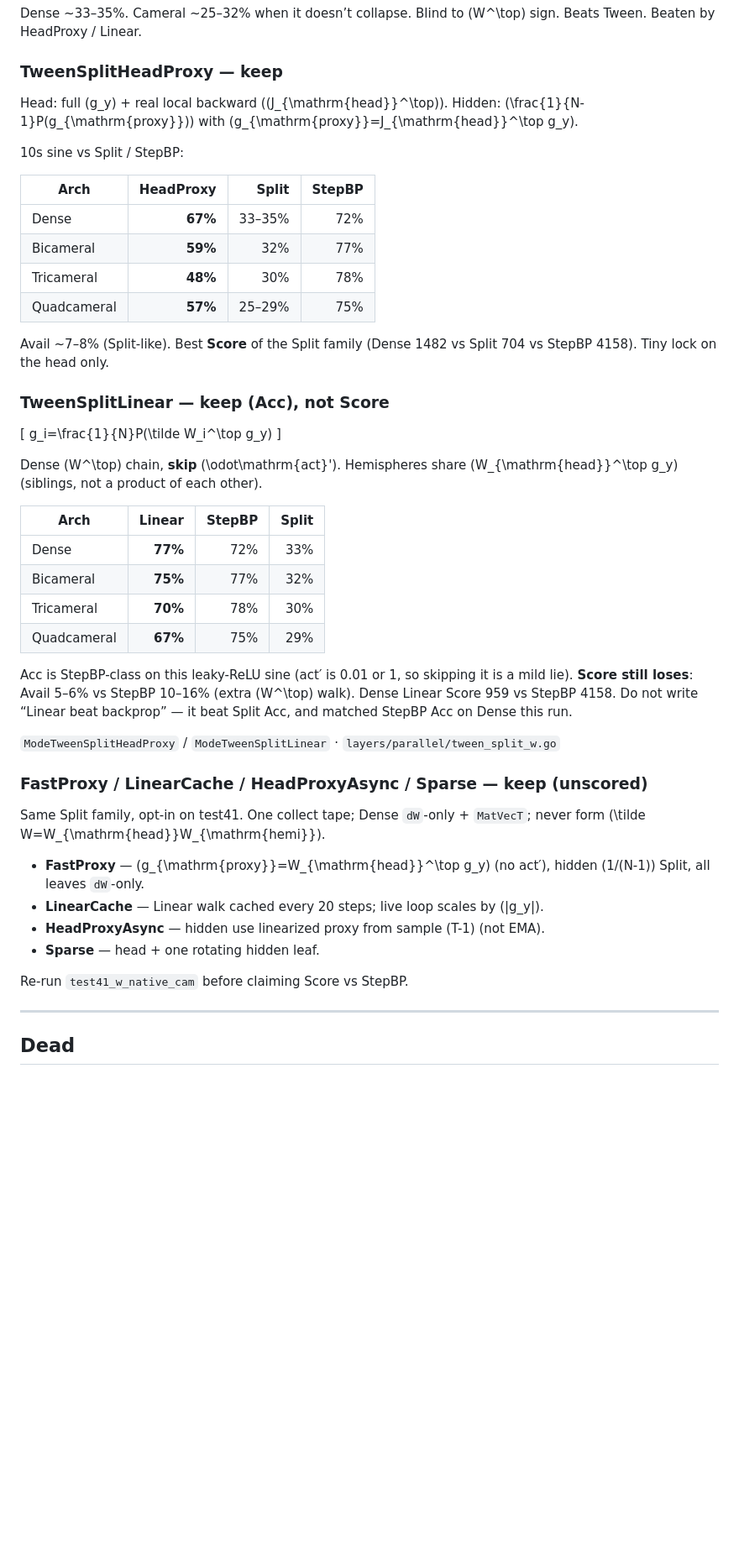
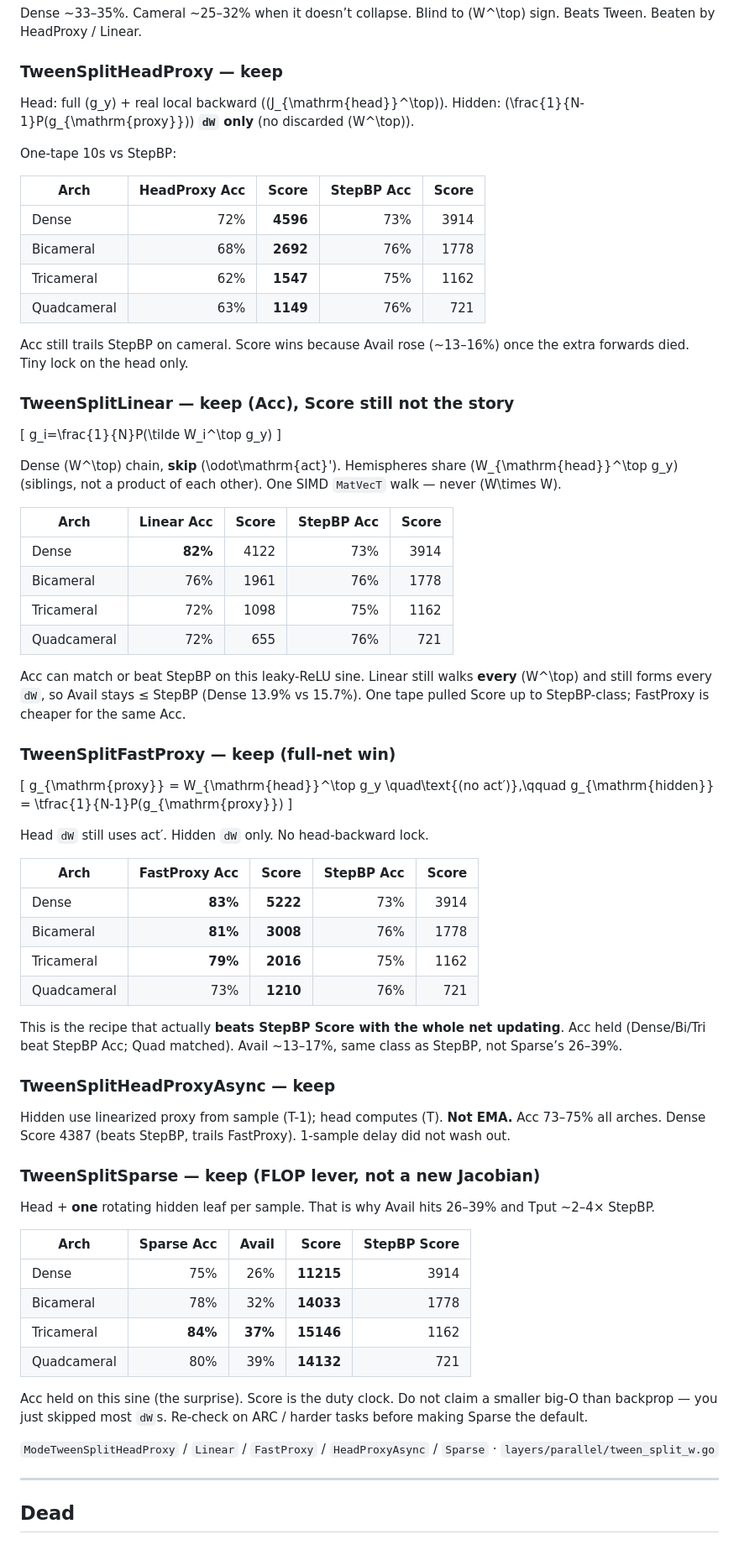
Before and after one commit to openfluke/aai, a Markdown page: failed.md, the part around one of its changes. Shown at 84% size. GitHub-like rendering; blank space fills up the shorter version.

Commit message:
update on notes

```diff
--- a/failed.md
+++ b/failed.md
@@ -42,21 +58,21 @@ sign. Beats Tween. Beaten by HeadProxy / Linear.
 ### TweenSplitHeadProxy — keep
 
 Head: full \(g_y\) + real local backward (\(J_{\mathrm{head}}^\top\)).
-Hidden: \(\frac{1}{N-1}P(g_{\mathrm{proxy}})\) with \(g_{\mathrm{proxy}}=J_{\mathrm{head}}^\top g_y\).
+Hidden: \(\frac{1}{N-1}P(g_{\mathrm{proxy}})\) **`dW` only** (no discarded \(W^\top\)).
 
-10s sine vs Split / StepBP:
+One-tape 10s vs StepBP:
 
-| Arch | HeadProxy | Split | StepBP |
-|------|----------:|------:|-------:|
-| Dense | **67%** | 33–35% | 72% |
-| Bicameral | **59%** | 32% | 77% |
-| Tricameral | **48%** | 30% | 78% |
-| Quadcameral | **57%** | 25–29% | 75% |
+| Arch | HeadProxy Acc | Score | StepBP Acc | Score |
+|------|--------------:|------:|-----------:|------:|
+| Dense | 72% | **4596** | 73% | 3914 |
+| Bicameral | 68% | **2692** | 76% | 1778 |
+| Tricameral | 62% | **1547** | 75% | 1162 |
+| Quadcameral | 63% | **1149** | 76% | 721 |
 
-Avail ~7–8% (Split-like). Best **Score** of the Split family (Dense 1482 vs
-Split 704 vs StepBP 4158). Tiny lock on the head only.
+Acc still trails StepBP on cameral. Score wins because Avail rose (~13–16%)
+once the extra forwards died. Tiny lock on the head only.
 
-### TweenSplitLinear — keep (Acc), not Score
+### TweenSplitLinear — keep (Acc), Score still not the story
 
 \[
 g_i=\frac{1}{N}P(\tilde W_i^\top g_y)
@@ -64,32 +80,65 @@ g_i=\frac{1}{N}P(\tilde W_i^\top g_y)
 
 Dense \(W^\top\) chain, **skip** \(\odot\mathrm{act}'\). Hemispheres share
 \(W_{\mathrm{head}}^\top g_y\) (siblings, not a product of each other).
+One SIMD `MatVecT` walk — never \(W\times W\).
 
-| Arch | Linear | StepBP | Split |
-|------|-------:|-------:|------:|
-| Dense | **77%** | 72% | 33% |
-| Bicameral | **75%** | 77% | 32% |
-| Tricameral | **70%** | 78% | 30% |
-| Quadcameral | **67%** | 75% | 29% |
+| Arch | Linear Acc | Score | StepBP Acc | Score |
+|------|-----------:|------:|-----------:|------:|
+| Dense | **82%** | 4122 | 73% | 3914 |
+| Bicameral | 76% | 1961 | 76% | 1778 |
+| Tricameral | 72% | 1098 | 75% | 1162 |
+| Quadcameral | 72% | 655 | 76% | 721 |
 
-Acc is StepBP-class on this leaky-ReLU sine (act′ is 0.01 or 1, so skipping it
-is a mild lie). **Score still loses**: Avail 5–6% vs StepBP 10–16% (extra \(W^\top\)
-walk). Dense Linear Score 959 vs StepBP 4158. Do not write “Linear beat
-backprop” — it beat Split Acc, and matched StepBP Acc on Dense this run.
+Acc can match or beat StepBP on this leaky-ReLU sine. Linear still walks
+**every** \(W^\top\) and still forms every `dW`, so Avail stays ≤ StepBP
+(Dense 13.9% vs 15.7%). One tape pulled Score up to StepBP-class; FastProxy
+is cheaper for the same Acc.
 
-`ModeTweenSplitHeadProxy` / `ModeTweenSplitLinear` · `layers/parallel/tween_split_w.go`
+### TweenSplitFastProxy — keep (full-net win)
 
-### FastProxy / LinearCache / HeadProxyAsync / Sparse — keep (unscored)
+\[
+g_{\mathrm{proxy}} = W_{\mathrm{head}}^\top g_y
+\quad\text{(no act′)},\qquad
+g_{\mathrm{hidden}} = \tfrac{1}{N-1}P(g_{\mathrm{proxy}})
+\]
 
-Same Split family, opt-in on test41. One collect tape; Dense `dW`-only + `MatVecT`;
-never form \(\tilde W=W_{\mathrm{head}}W_{\mathrm{hemi}}\).
+Head `dW` still uses act′. Hidden `dW` only. No head-backward lock.
 
-- **FastProxy** — \(g_{\mathrm{proxy}}=W_{\mathrm{head}}^\top g_y\) (no act′), hidden \(1/(N-1)\) Split, all leaves `dW`-only.
-- **LinearCache** — Linear walk cached every 20 steps; live loop scales by \(\|g_y\|\).
-- **HeadProxyAsync** — hidden use linearized proxy from sample \(T-1\) (not EMA).
-- **Sparse** — head + one rotating hidden leaf.
+| Arch | FastProxy Acc | Score | StepBP Acc | Score |
+|------|--------------:|------:|-----------:|------:|
+| Dense | **83%** | **5222** | 73% | 3914 |
+| Bicameral | **81%** | **3008** | 76% | 1778 |
+| Tricameral | **79%** | **2016** | 75% | 1162 |
+| Quadcameral | 73% | **1210** | 76% | 721 |
 
-Re-run `test41_w_native_cam` before claiming Score vs StepBP.
+This is the recipe that actually **beats StepBP Score with the whole net
+updating**. Acc held (Dense/Bi/Tri beat StepBP Acc; Quad matched). Avail
+~13–17%, same class as StepBP, not Sparse’s 26–39%.
+
+### TweenSplitHeadProxyAsync — keep
+
+Hidden use linearized proxy from sample \(T-1\); head computes \(T\).
+**Not EMA.** Acc 73–75% all arches. Dense Score 4387 (beats StepBP, trails
+FastProxy). 1-sample delay did not wash out.
+
+### TweenSplitSparse — keep (FLOP lever, not a new Jacobian)
+
+Head + **one** rotating hidden leaf per sample. That is why Avail hits
+26–39% and Tput ~2–4× StepBP.
+
+| Arch | Sparse Acc | Avail | Score | StepBP Score |
+|------|-----------:|------:|------:|-------------:|
+| Dense | 75% | 26% | **11215** | 3914 |
+| Bicameral | 78% | 32% | **14033** | 1778 |
+| Tricameral | **84%** | **37%** | **15146** | 1162 |
+| Quadcameral | 80% | 39% | **14132** | 721 |
+
+Acc held on this sine (the surprise). Score is the duty clock. Do not claim
+a smaller big-O than backprop — you just skipped most `dW`s. Re-check on
+ARC / harder tasks before making Sparse the default.
+
+`ModeTweenSplitHeadProxy` / `Linear` / `FastProxy` / `HeadProxyAsync` /
+`Sparse` · `layers/parallel/tween_split_w.go`
 
 ---
 
```
Also changed, not shown: other parts of failed.md (+42 -5 lines), test41_w_native_cam/README.md (+1 -1 lines).
